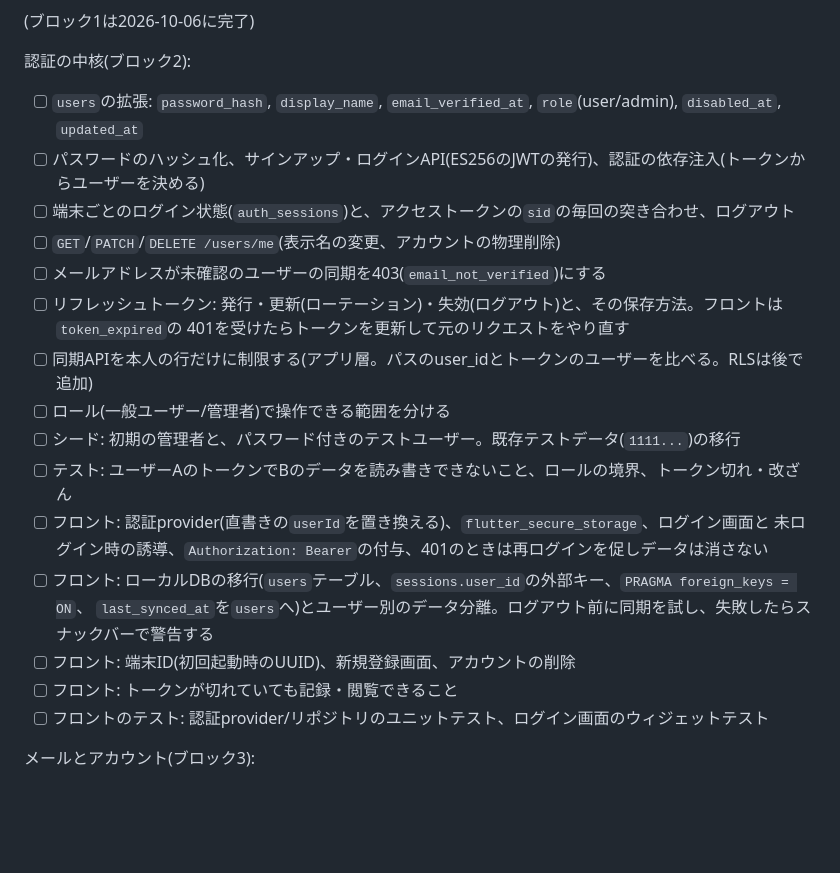
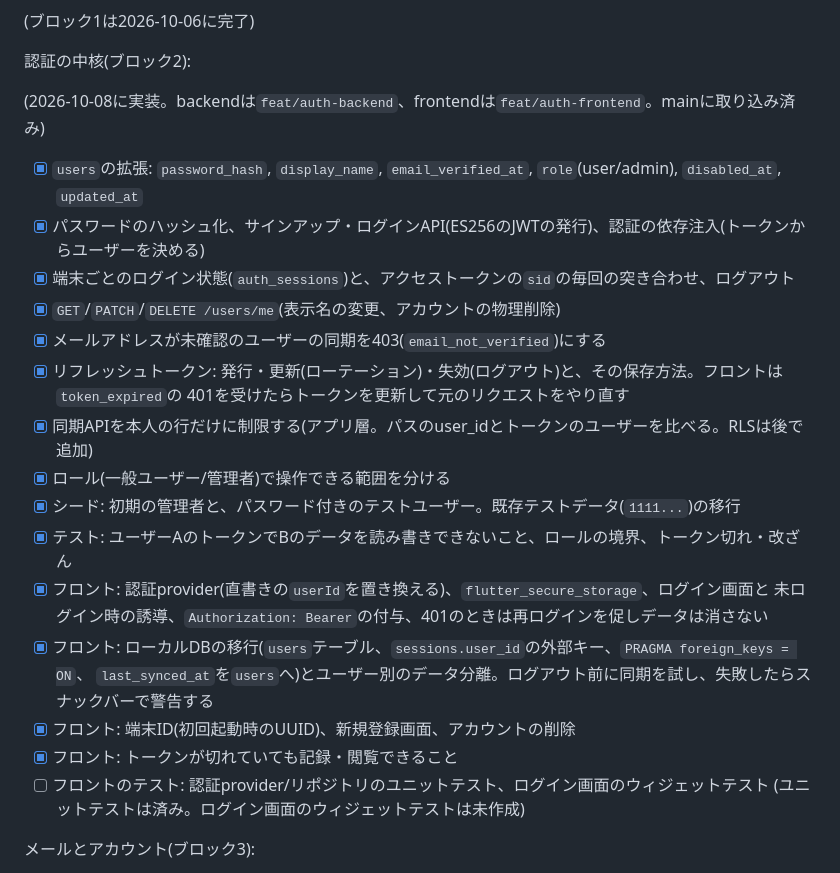
Before and after one commit to Yoshinori-Oda/osampo-tracker, a Markdown page: docs/plans/user-feature-plan.md, the part around the change. Rendered like a GitHub page; blank space fills up the shorter version.

Commit message:
docs: ブロック2の作業の洗い出しを実装済みの状態に合わせる
Co-Authored-By: Claude Opus 5.5 <noreply@anthropic.com>

```diff
--- a/docs/plans/user-feature-plan.md
+++ b/docs/plans/user-feature-plan.md
@@ -131,25 +131,28 @@ PostgREST継続+送信ワーカー(認証がPL/pgSQLに埋まり見通しが悪
 
 認証の中核(ブロック2):
 
-- [ ] `users`の拡張: `password_hash`, `display_name`, `email_verified_at`, `role`(user/admin),
+(2026-10-08に実装。backendは`feat/auth-backend`、frontendは`feat/auth-frontend`。mainに取り込み済み)
+
+- [x] `users`の拡張: `password_hash`, `display_name`, `email_verified_at`, `role`(user/admin),
       `disabled_at`, `updated_at`
-- [ ] パスワードのハッシュ化、サインアップ・ログインAPI(ES256のJWTの発行)、認証の依存注入(トークンからユーザーを決める)
-- [ ] 端末ごとのログイン状態(`auth_sessions`)と、アクセストークンの`sid`の毎回の突き合わせ、ログアウト
-- [ ] `GET`/`PATCH`/`DELETE /users/me`(表示名の変更、アカウントの物理削除)
-- [ ] メールアドレスが未確認のユーザーの同期を403(`email_not_verified`)にする
-- [ ] リフレッシュトークン: 発行・更新(ローテーション)・失効(ログアウト)と、その保存方法。フロントは`token_expired`の
+- [x] パスワードのハッシュ化、サインアップ・ログインAPI(ES256のJWTの発行)、認証の依存注入(トークンからユーザーを決める)
+- [x] 端末ごとのログイン状態(`auth_sessions`)と、アクセストークンの`sid`の毎回の突き合わせ、ログアウト
+- [x] `GET`/`PATCH`/`DELETE /users/me`(表示名の変更、アカウントの物理削除)
+- [x] メールアドレスが未確認のユーザーの同期を403(`email_not_verified`)にする
+- [x] リフレッシュトークン: 発行・更新(ローテーション)・失効(ログアウト)と、その保存方法。フロントは`token_expired`の
       401を受けたらトークンを更新して元のリクエストをやり直す
-- [ ] 同期APIを本人の行だけに制限する(アプリ層。パスのuser_idとトークンのユーザーを比べる。RLSは後で追加)
-- [ ] ロール(一般ユーザー/管理者)で操作できる範囲を分ける
-- [ ] シード: 初期の管理者と、パスワード付きのテストユーザー。既存テストデータ(`1111...`)の移行
-- [ ] テスト: ユーザーAのトークンでBのデータを読み書きできないこと、ロールの境界、トークン切れ・改ざん
-- [ ] フロント: 認証provider(直書きの`userId`を置き換える)、`flutter_secure_storage`、ログイン画面と
+- [x] 同期APIを本人の行だけに制限する(アプリ層。パスのuser_idとトークンのユーザーを比べる。RLSは後で追加)
+- [x] ロール(一般ユーザー/管理者)で操作できる範囲を分ける
+- [x] シード: 初期の管理者と、パスワード付きのテストユーザー。既存テストデータ(`1111...`)の移行
+- [x] テスト: ユーザーAのトークンでBのデータを読み書きできないこと、ロールの境界、トークン切れ・改ざん
+- [x] フロント: 認証provider(直書きの`userId`を置き換える)、`flutter_secure_storage`、ログイン画面と
       未ログイン時の誘導、`Authorization: Bearer`の付与、401のときは再ログインを促しデータは消さない
-- [ ] フロント: ローカルDBの移行(`users`テーブル、`sessions.user_id`の外部キー、`PRAGMA foreign_keys = ON`、
+- [x] フロント: ローカルDBの移行(`users`テーブル、`sessions.user_id`の外部キー、`PRAGMA foreign_keys = ON`、
       `last_synced_at`を`users`へ)とユーザー別のデータ分離。ログアウト前に同期を試し、失敗したらスナックバーで警告する
-- [ ] フロント: 端末ID(初回起動時のUUID)、新規登録画面、アカウントの削除
-- [ ] フロント: トークンが切れていても記録・閲覧できること
+- [x] フロント: 端末ID(初回起動時のUUID)、新規登録画面、アカウントの削除
+- [x] フロント: トークンが切れていても記録・閲覧できること
 - [ ] フロントのテスト: 認証provider/リポジトリのユニットテスト、ログイン画面のウィジェットテスト
+      (ユニットテストは済み。ログイン画面のウィジェットテストは未作成)
 
 メールとアカウント(ブロック3):
 
```
